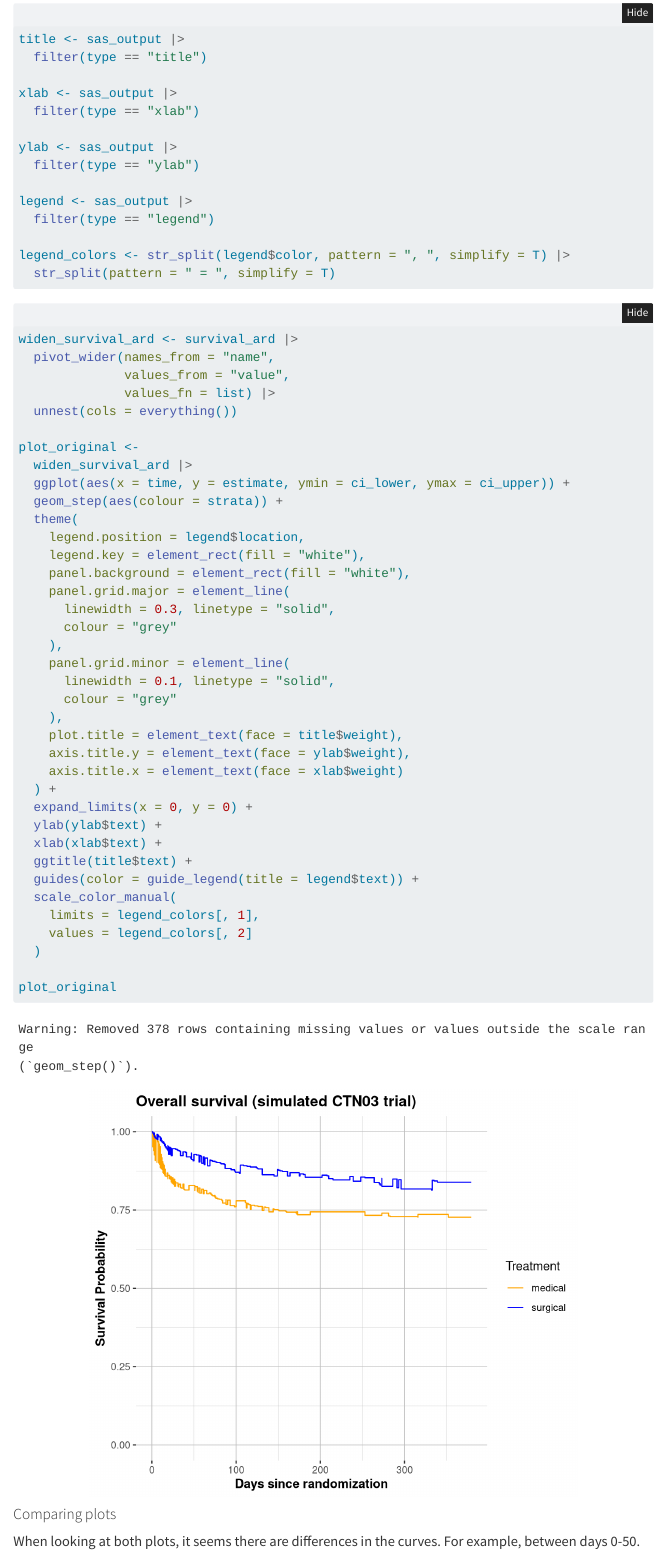
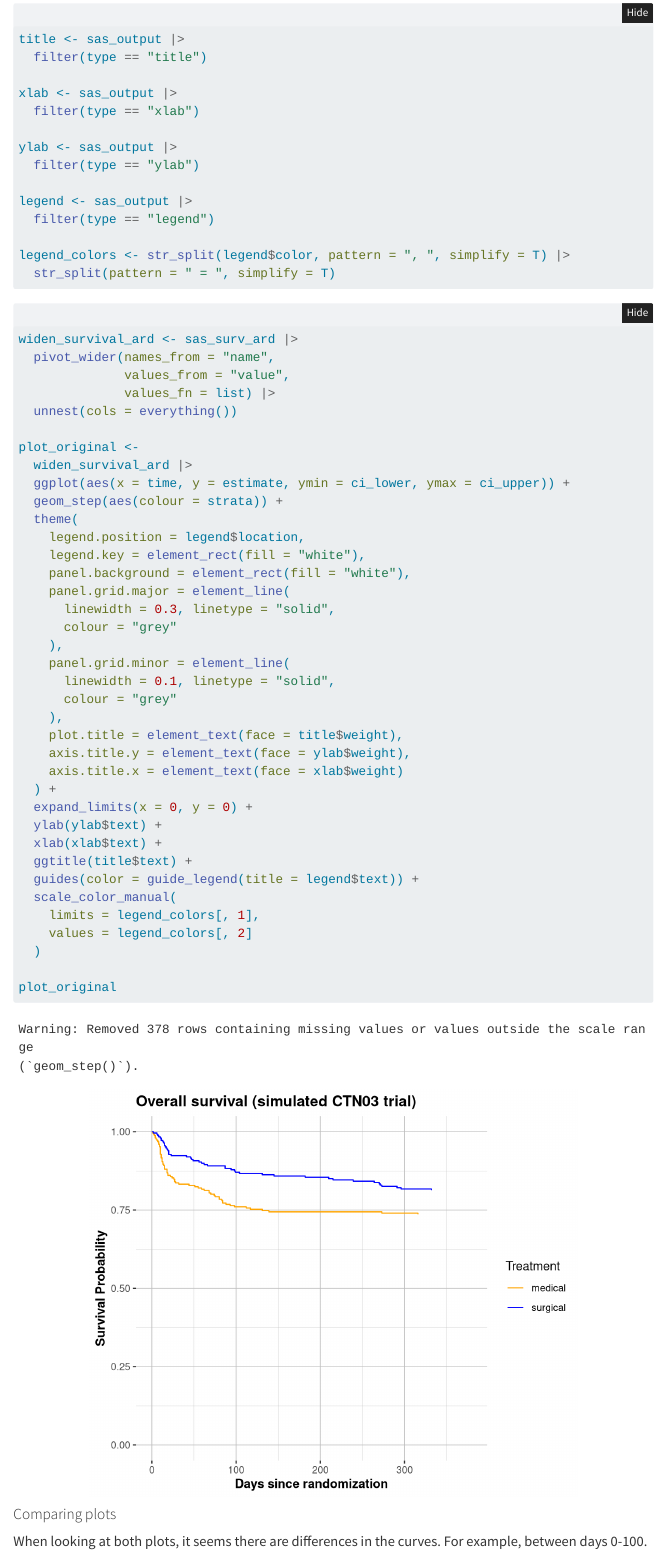
Before and after one commit to joanacmbarros/ardm-workshop, a Quarto document (exercises/exercise3-interoperable.qmd): the page in a window 1100 px wide, from 3590 px down. Rendered offline with R 4.5, knitr and Pandoc in place of Quarto, with nearby package versions; some code elsewhere in the file could not run offline; menus at the side of the page are left out.

Commit message:
typo fix

```diff
--- a/exercises/exercise3-interoperable.qmd
+++ b/exercises/exercise3-interoperable.qmd
@@ -166,7 +166,7 @@ legend_colors <- str_split(legend$color, pattern = ", ", simplify = T) |>
 #| fig-width: 6
 #| fig-align: center
 
-widen_survival_ard <- survival_ard |>
+widen_survival_ard <- sas_surv_ard |>
   pivot_wider(names_from = "name",
               values_from = "value",
               values_fn = list) |>
@@ -207,7 +207,7 @@ plot_original
 
 #### Comparing plots
 
-When looking at both plots, it seems there are differences in the curves. For example, between days 0-50.
+When looking at both plots, it seems there are differences in the curves. For example, between days 0-100.
 
 ::: {#fig-compare layout-ncol="2"}
 ![Kaplan-Meier plot using A01 (R) results data.](images/original_plot.png){#fig-r width="572"}
```
